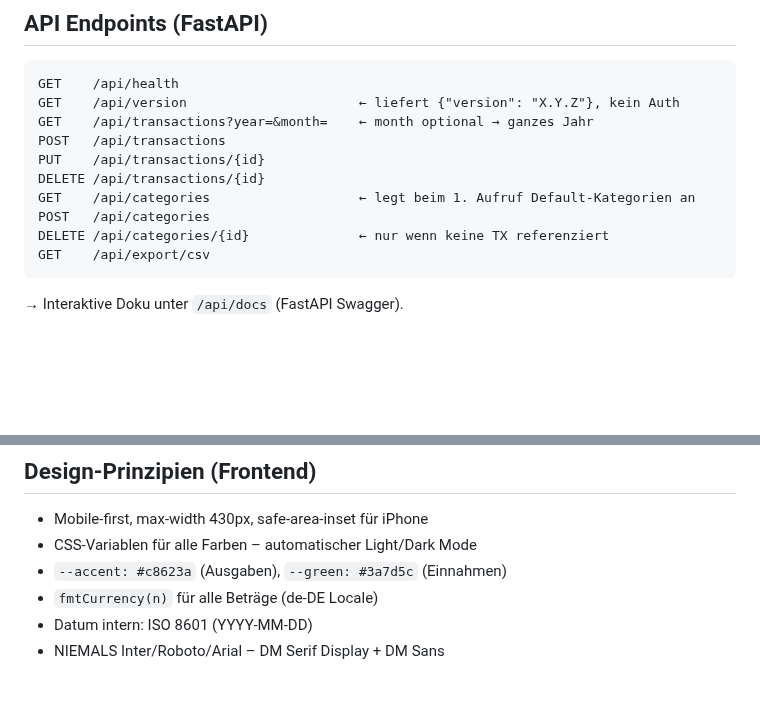
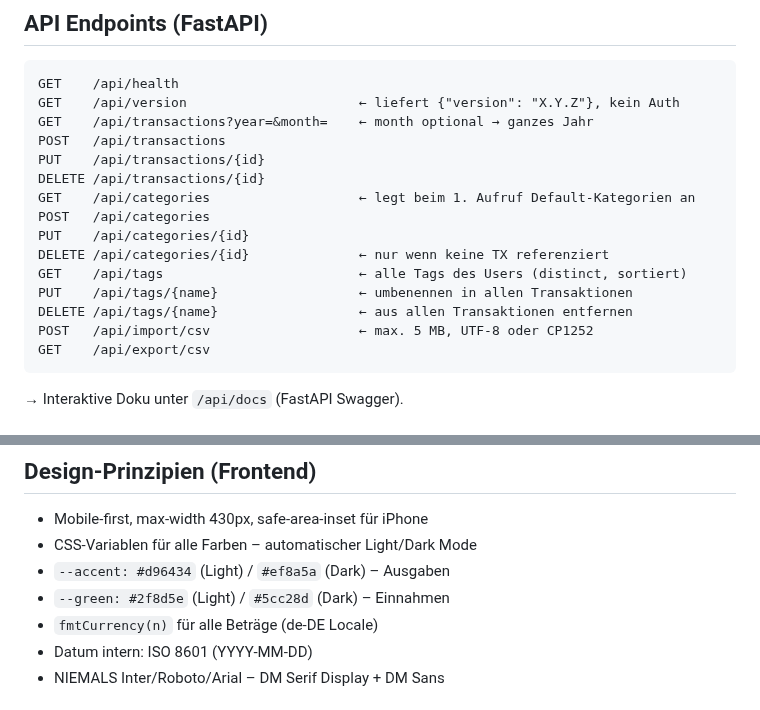
Before and after one commit to anym001/pocketlog, a Markdown page: CLAUDE.md, 2 parts joined by grey strips. Drawn GitHub-style; blank space fills up the shorter version.

````diff
--- a/CLAUDE.md
+++ b/CLAUDE.md
@@ -71,7 +71,12 @@ PUT    /api/transactions/{id}
 DELETE /api/transactions/{id}
 GET    /api/categories                   ← legt beim 1. Aufruf Default-Kategorien an
 POST   /api/categories
+PUT    /api/categories/{id}
 DELETE /api/categories/{id}              ← nur wenn keine TX referenziert
+GET    /api/tags                         ← alle Tags des Users (distinct, sortiert)
+PUT    /api/tags/{name}                  ← umbenennen in allen Transaktionen
+DELETE /api/tags/{name}                  ← aus allen Transaktionen entfernen
+POST   /api/import/csv                   ← max. 5 MB, UTF-8 oder CP1252
 GET    /api/export/csv
 ```
 → Interaktive Doku unter `/api/docs` (FastAPI Swagger).
@@ -140,7 +145,8 @@ Authentik-Flow-Policy konfiguriert werden).
 ## Design-Prinzipien (Frontend)
 - Mobile-first, max-width 430px, safe-area-inset für iPhone
 - CSS-Variablen für alle Farben – automatischer Light/Dark Mode
-- `--accent: #c8623a` (Ausgaben), `--green: #3a7d5c` (Einnahmen)
+- `--accent: #d96434` (Light) / `#ef8a5a` (Dark) – Ausgaben
+- `--green: #2f8d5e` (Light) / `#5cc28d` (Dark) – Einnahmen
 - `fmtCurrency(n)` für alle Beträge (de-DE Locale)
 - Datum intern: ISO 8601 (YYYY-MM-DD)
 - NIEMALS Inter/Roboto/Arial – DM Serif Display + DM Sans
````
Also changed, not shown: README.md (+13 -2 lines), TODO.md (+1 -0 lines).
